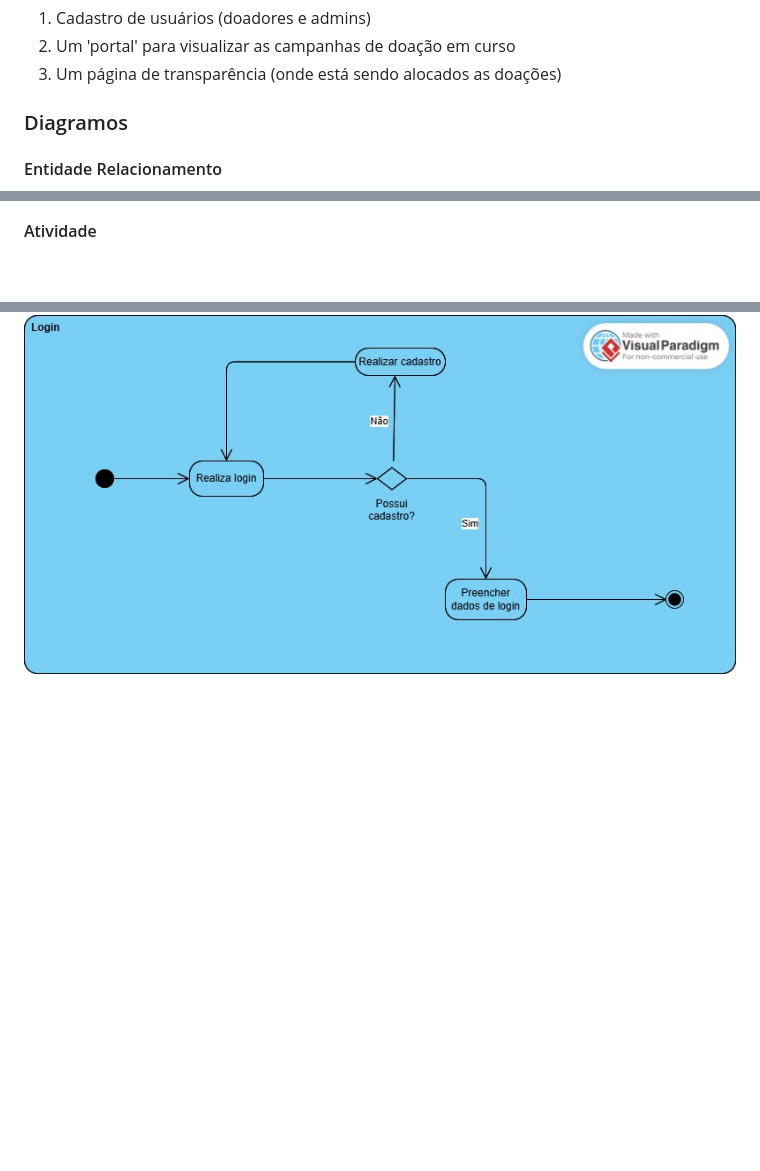
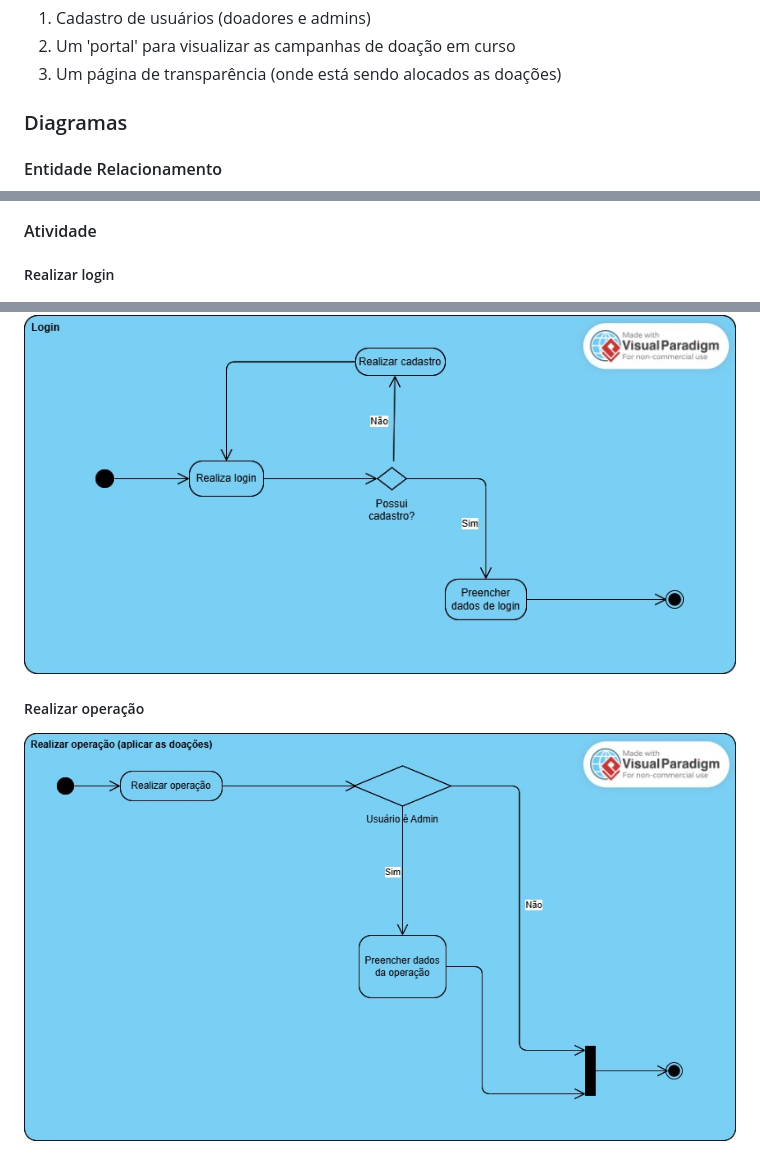
Before and after one commit to vitorweirich/ads-praticas-extensionistas-3-2025, a Markdown page: README.md, 3 parts joined by grey strips. GitHub-like rendering; pictures changed too: diagramas/atividade_operacao.jpg (added); blank space fills up the shorter version.

Commit message:
Adiciona diagrama de atividade realizando operacao

```diff
--- a/README.md
+++ b/README.md
@@ -18,7 +18,7 @@ Com os requisitos básicos de:
 2. Um 'portal' para visualizar as campanhas de doação em curso
 3. Um página de transparência (onde está sendo alocados as doações)
 
-### Diagramos
+### Diagramas
 
 #### Entidade Relacionamento
 
@@ -26,4 +26,10 @@ Com os requisitos básicos de:
 
 #### Atividade
 
+##### Realizar login
+
 ![diagrama-atividade-login](diagramas/atividade_login.jpg)
+
+##### Realizar operação
+
+![diagrama-atividade-operacao](diagramas/atividade_operacao.jpg)
```
